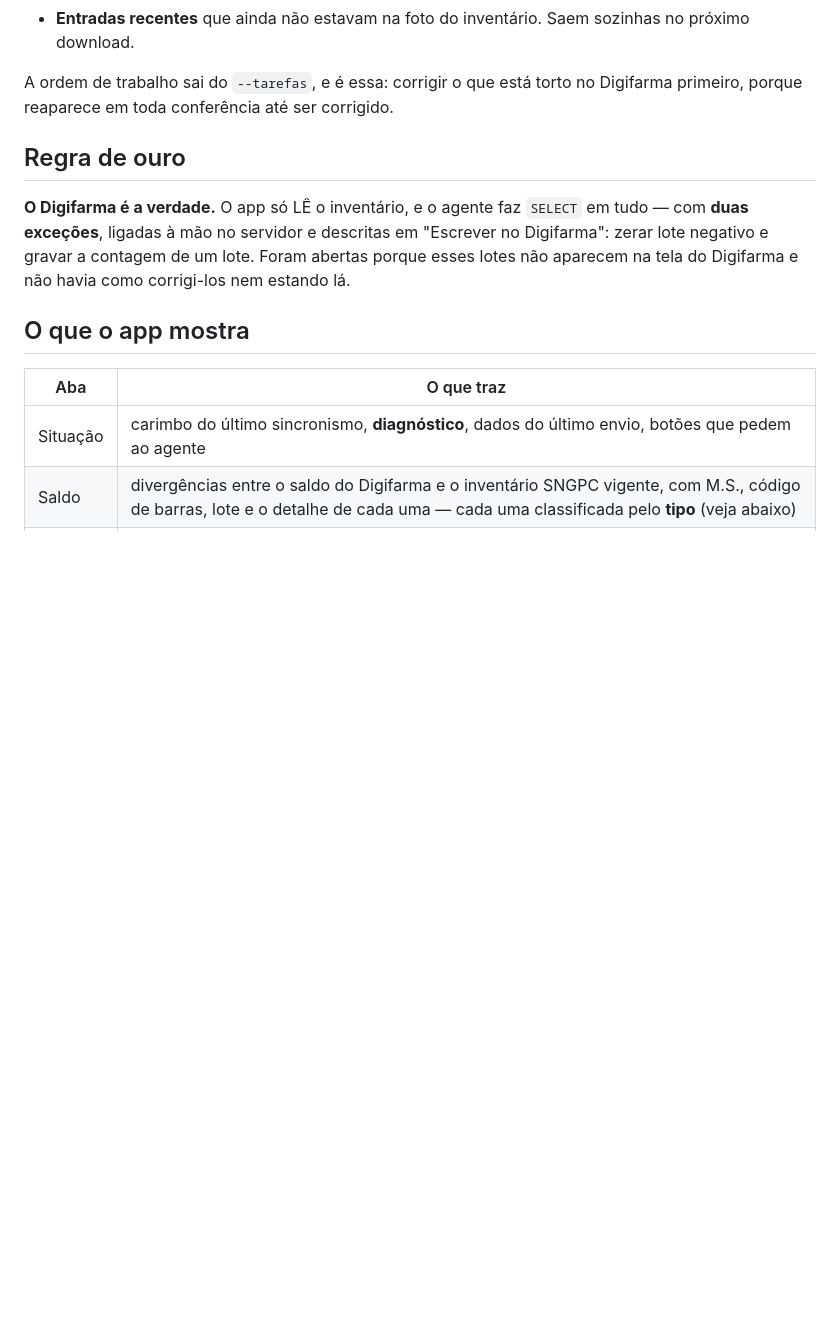
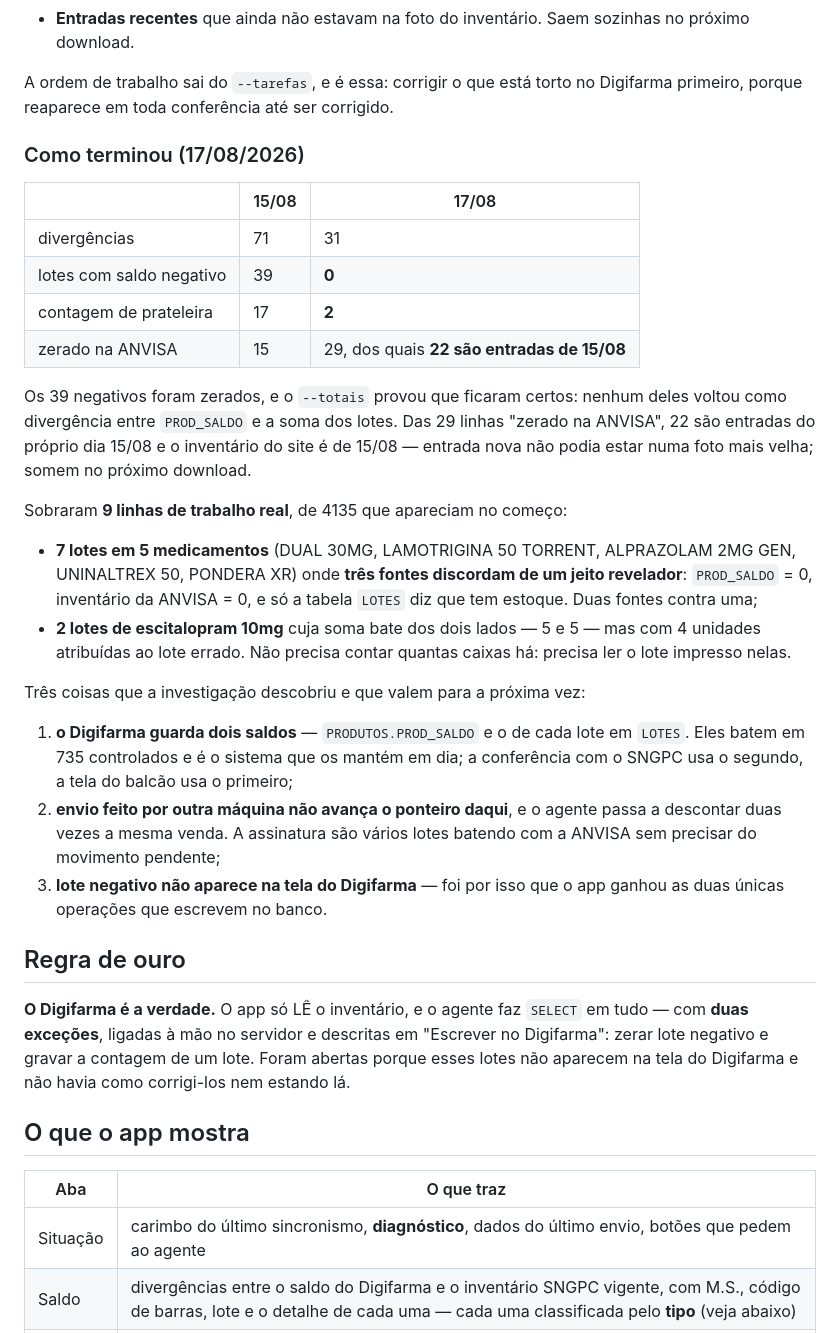
Before and after one commit to jeffersontete-ui/FARMACIA, a Markdown page: README.md, the part around the change. Drawn GitHub-style; blank space fills up the shorter version.

Commit message:
Registra o desfecho da conferência no README
A seção descrevia o estado de 15/08, com os 39 negativos em aberto — e
ficou desatualizada no dia em que a farmácia os zerou. Documento que
descreve errado o que já foi resolvido faz alguém refazer trabalho pronto.

Fica registrado o que terminou, o que sobrou (9 linhas, de 4135) e as três
coisas que a investigação descobriu e que valem para a próxima vez: os dois
saldos do Digifarma, o ponteiro que não avança quando o envio sai de outra
máquina, e o lote negativo que a tela não mostra.

Co-Authored-By: Claude Opus 5 <noreply@anthropic.com>
Claude-Session: https://claude.ai/code/session_01Khjdc9fV22ePJ9hNAzMAQx

```diff
--- a/README.md
+++ b/README.md
@@ -47,6 +47,43 @@ Os padrões que restaram:
 A ordem de trabalho sai do `--tarefas`, e é essa: corrigir o que está torto
 no Digifarma primeiro, porque reaparece em toda conferência até ser
 corrigido.
+
+### Como terminou (17/08/2026)
+
+| | 15/08 | 17/08 |
+|---|---|---|
+| divergências | 71 | 31 |
+| lotes com saldo negativo | 39 | **0** |
+| contagem de prateleira | 17 | **2** |
+| zerado na ANVISA | 15 | 29, dos quais **22 são entradas de 15/08** |
+
+Os 39 negativos foram zerados, e o `--totais` provou que ficaram certos:
+nenhum deles voltou como divergência entre `PROD_SALDO` e a soma dos lotes.
+Das 29 linhas "zerado na ANVISA", 22 são entradas do próprio dia 15/08 e o
+inventário do site é de 15/08 — entrada nova não podia estar numa foto mais
+velha; somem no próximo download.
+
+Sobraram **9 linhas de trabalho real**, de 4135 que apareciam no começo:
+
+- **7 lotes em 5 medicamentos** (DUAL 30MG, LAMOTRIGINA 50 TORRENT,
+  ALPRAZOLAM 2MG GEN, UNINALTREX 50, PONDERA XR) onde **três fontes
+  discordam de um jeito revelador**: `PROD_SALDO` = 0, inventário da ANVISA
+  = 0, e só a tabela `LOTES` diz que tem estoque. Duas fontes contra uma;
+- **2 lotes de escitalopram 10mg** cuja soma bate dos dois lados — 5 e 5 —
+  mas com 4 unidades atribuídas ao lote errado. Não precisa contar quantas
+  caixas há: precisa ler o lote impresso nelas.
+
+Três coisas que a investigação descobriu e que valem para a próxima vez:
+
+1. **o Digifarma guarda dois saldos** — `PRODUTOS.PROD_SALDO` e o de cada
+   lote em `LOTES`. Eles batem em 735 controlados e é o sistema que os
+   mantém em dia; a conferência com o SNGPC usa o segundo, a tela do balcão
+   usa o primeiro;
+2. **envio feito por outra máquina não avança o ponteiro daqui**, e o agente
+   passa a descontar duas vezes a mesma venda. A assinatura são vários lotes
+   batendo com a ANVISA sem precisar do movimento pendente;
+3. **lote negativo não aparece na tela do Digifarma** — foi por isso que o
+   app ganhou as duas únicas operações que escrevem no banco.
 
 ## Regra de ouro
 
```
